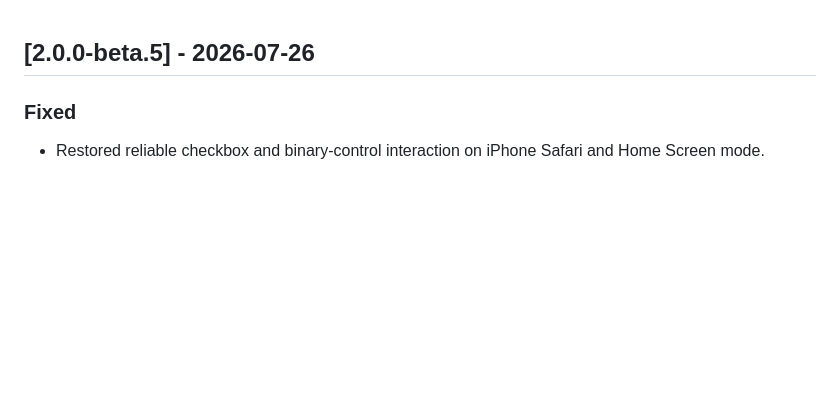
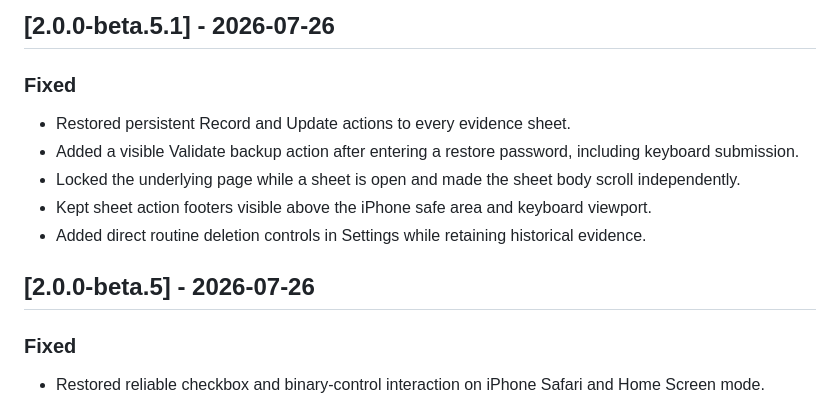
Before and after one commit to patty128/clairity, a Markdown page: docs/07_CHANGELOG.md, the part around the change. Rendered like a GitHub page; blank space fills up the shorter version.

```diff
--- a/docs/07_CHANGELOG.md
+++ b/docs/07_CHANGELOG.md
@@ -1,3 +1,12 @@
+## [2.0.0-beta.5.1] - 2026-07-26
+
+### Fixed
+- Restored persistent Record and Update actions to every evidence sheet.
+- Added a visible Validate backup action after entering a restore password, including keyboard submission.
+- Locked the underlying page while a sheet is open and made the sheet body scroll independently.
+- Kept sheet action footers visible above the iPhone safe area and keyboard viewport.
+- Added direct routine deletion controls in Settings while retaining historical evidence.
+
 ## [2.0.0-beta.5] - 2026-07-26
 
 ### Fixed
```
